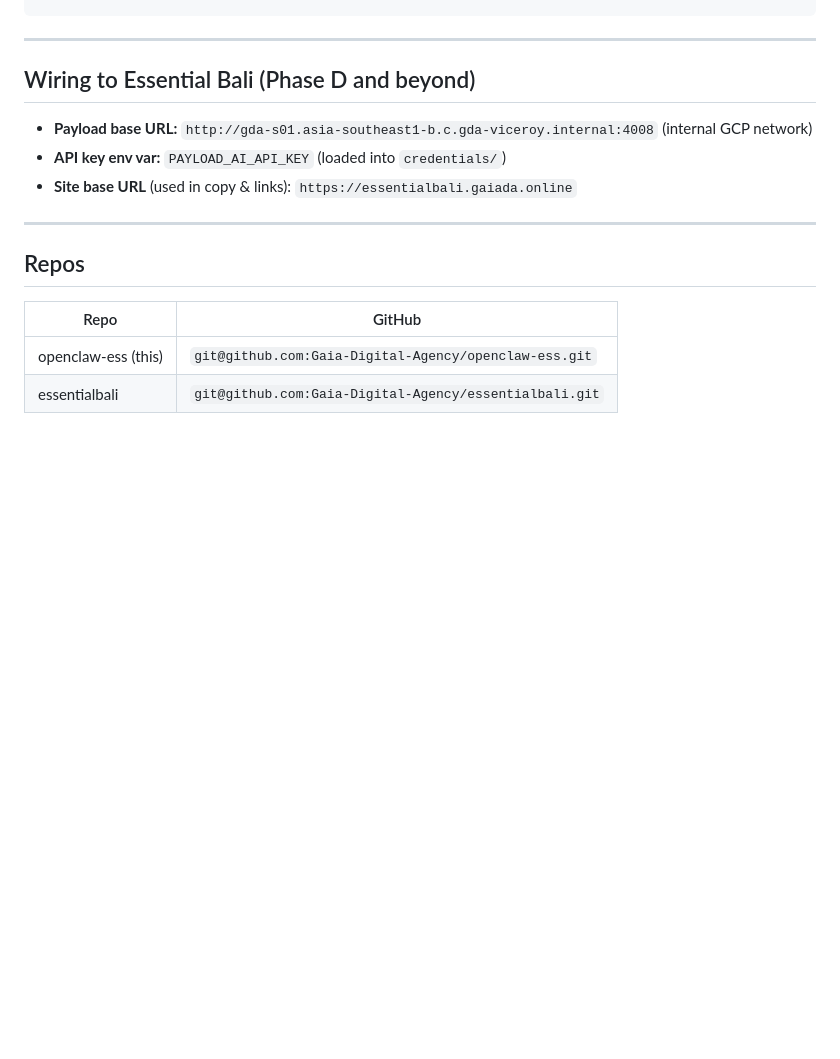
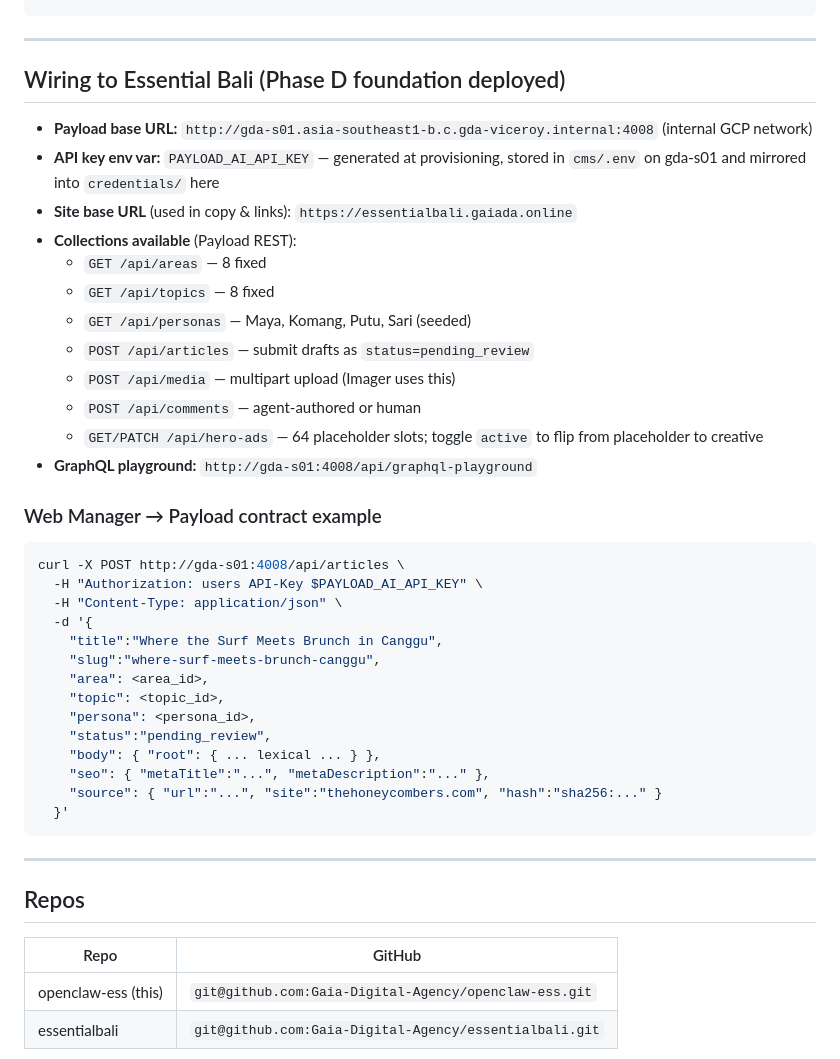
Before and after one commit to Gaia-Digital-Agency/openclaw-ess, a Markdown page: README.md, the part around the change. Rendered like a GitHub page; blank space fills up the shorter version.

Commit message:
docs: reflect Phase D foundation deployed; add Payload contract examples + Vertex wiring

````diff
--- a/README.md
+++ b/README.md
@@ -178,11 +178,39 @@ Each of the 64 cells also has a **hero ad slot** (placeholder: "Ads space > Cang
 
 ---
 
-## Wiring to Essential Bali (Phase D and beyond)
+## Wiring to Essential Bali (Phase D foundation deployed)
 
 - **Payload base URL:** `http://gda-s01.asia-southeast1-b.c.gda-viceroy.internal:4008` (internal GCP network)
-- **API key env var:** `PAYLOAD_AI_API_KEY` (loaded into `credentials/`)
+- **API key env var:** `PAYLOAD_AI_API_KEY` — generated at provisioning, stored in `cms/.env` on gda-s01 and mirrored into `credentials/` here
 - **Site base URL** (used in copy & links): `https://essentialbali.gaiada.online`
+- **Collections available** (Payload REST):
+  - `GET /api/areas` — 8 fixed
+  - `GET /api/topics` — 8 fixed
+  - `GET /api/personas` — Maya, Komang, Putu, Sari (seeded)
+  - `POST /api/articles` — submit drafts as `status=pending_review`
+  - `POST /api/media` — multipart upload (Imager uses this)
+  - `POST /api/comments` — agent-authored or human
+  - `GET/PATCH /api/hero-ads` — 64 placeholder slots; toggle `active` to flip from placeholder to creative
+- **GraphQL playground:** `http://gda-s01:4008/api/graphql-playground`
+
+### Web Manager → Payload contract example
+
+```bash
+curl -X POST http://gda-s01:4008/api/articles \
+  -H "Authorization: users API-Key $PAYLOAD_AI_API_KEY" \
+  -H "Content-Type: application/json" \
+  -d '{
+    "title":"Where the Surf Meets Brunch in Canggu",
+    "slug":"where-surf-meets-brunch-canggu",
+    "area": <area_id>,
+    "topic": <topic_id>,
+    "persona": <persona_id>,
+    "status":"pending_review",
+    "body": { "root": { ... lexical ... } },
+    "seo": { "metaTitle":"...", "metaDescription":"..." },
+    "source": { "url":"...", "site":"thehoneycombers.com", "hash":"sha256:..." }
+  }'
+```
 
 ---
 
````
